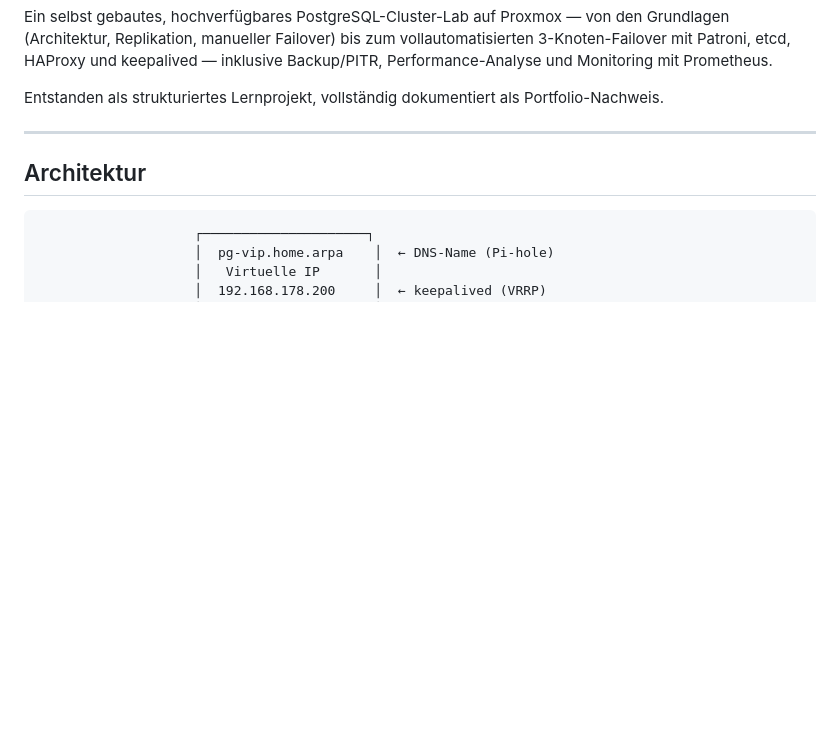
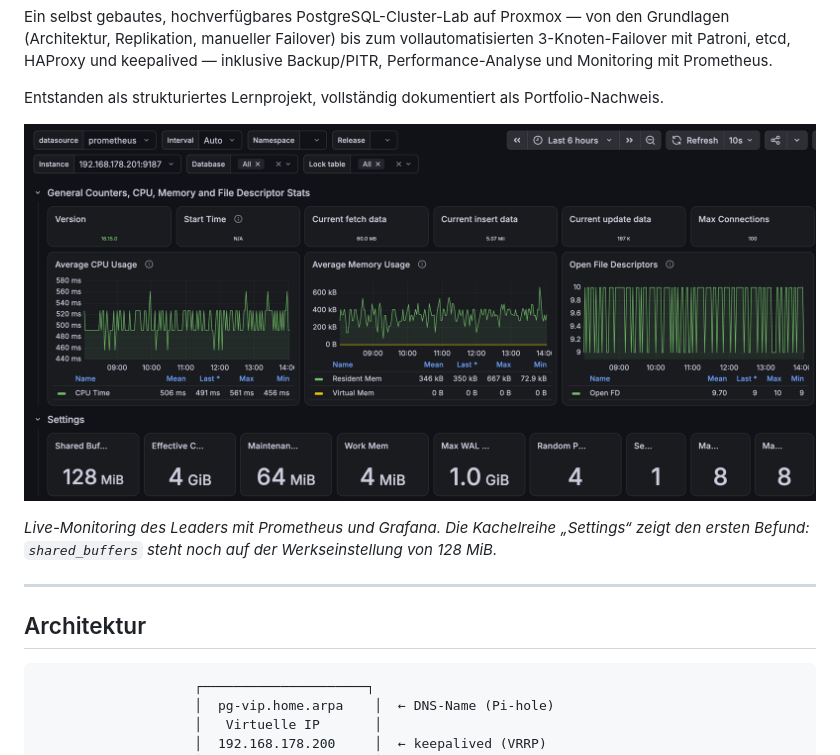
Before and after one commit to florian-englmeier/postgresql-ha-lab, a Markdown page: README.md, the part around the change. GitHub-like rendering; pictures changed too: images/grafana-postgresql-dashboard.png (added); blank space fills up the shorter version.

Commit message:
docs: Grafana-PostgreSQL-Dashboard als Hauptbild im README und in Teil 17.7

```diff
--- a/README.md
+++ b/README.md
@@ -12,6 +12,10 @@
 Ein selbst gebautes, hochverfügbares PostgreSQL-Cluster-Lab auf Proxmox — von den Grundlagen (Architektur, Replikation, manueller Failover) bis zum vollautomatisierten 3-Knoten-Failover mit Patroni, etcd, HAProxy und keepalived — inklusive Backup/PITR, Performance-Analyse und Monitoring mit Prometheus.
 
 Entstanden als strukturiertes Lernprojekt, vollständig dokumentiert als Portfolio-Nachweis.
+
+![Grafana-Dashboard des Clusters: PostgreSQL-Kennzahlen live aus Prometheus](./images/grafana-postgresql-dashboard.png)
+
+*Live-Monitoring des Leaders mit Prometheus und Grafana. Die Kachelreihe „Settings“ zeigt den ersten Befund: `shared_buffers` steht noch auf der Werkseinstellung von 128 MiB.*
 
 ---
 
```
Also changed, not shown: PostgreSQL_und_Patroni_Tutorial.md (+2 -0 lines).
